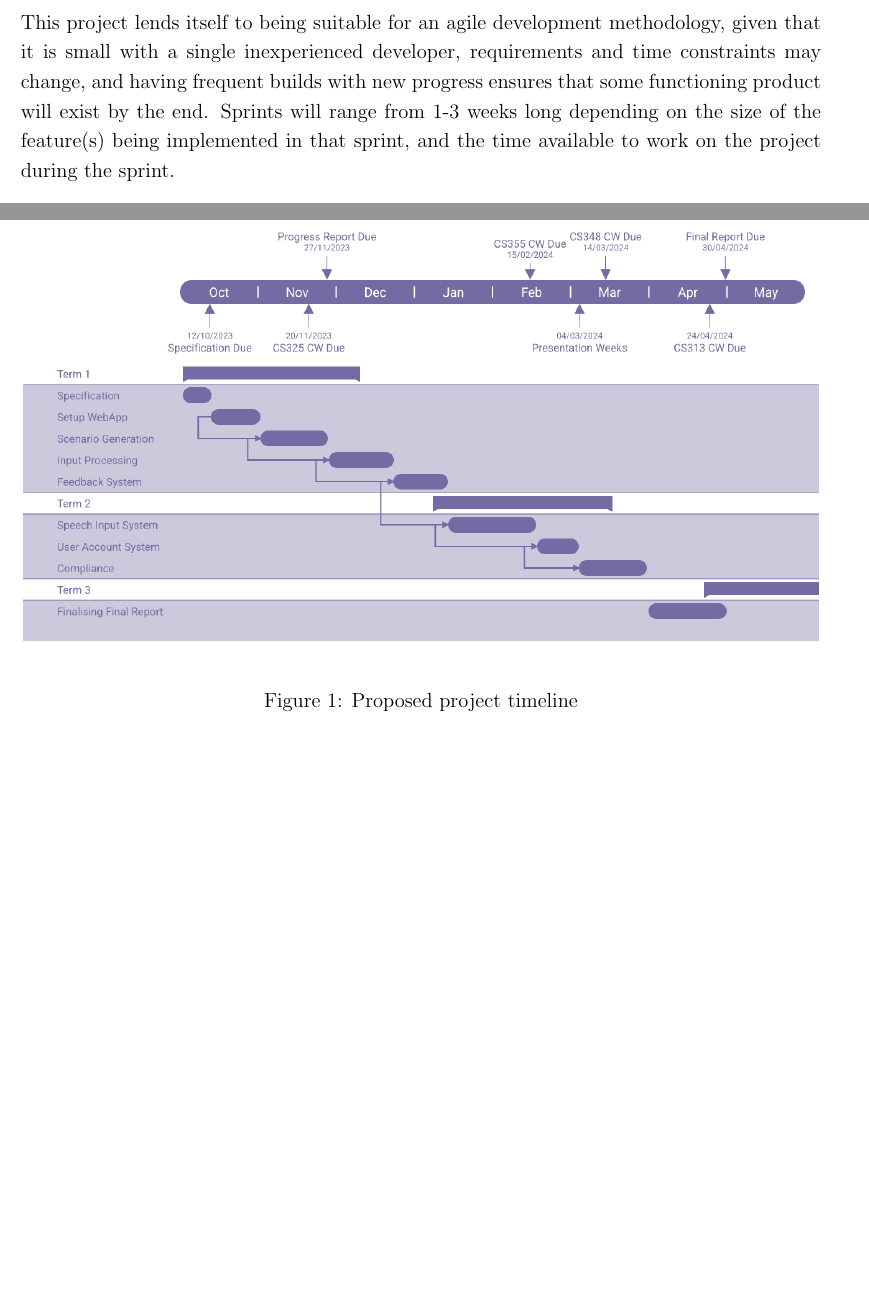
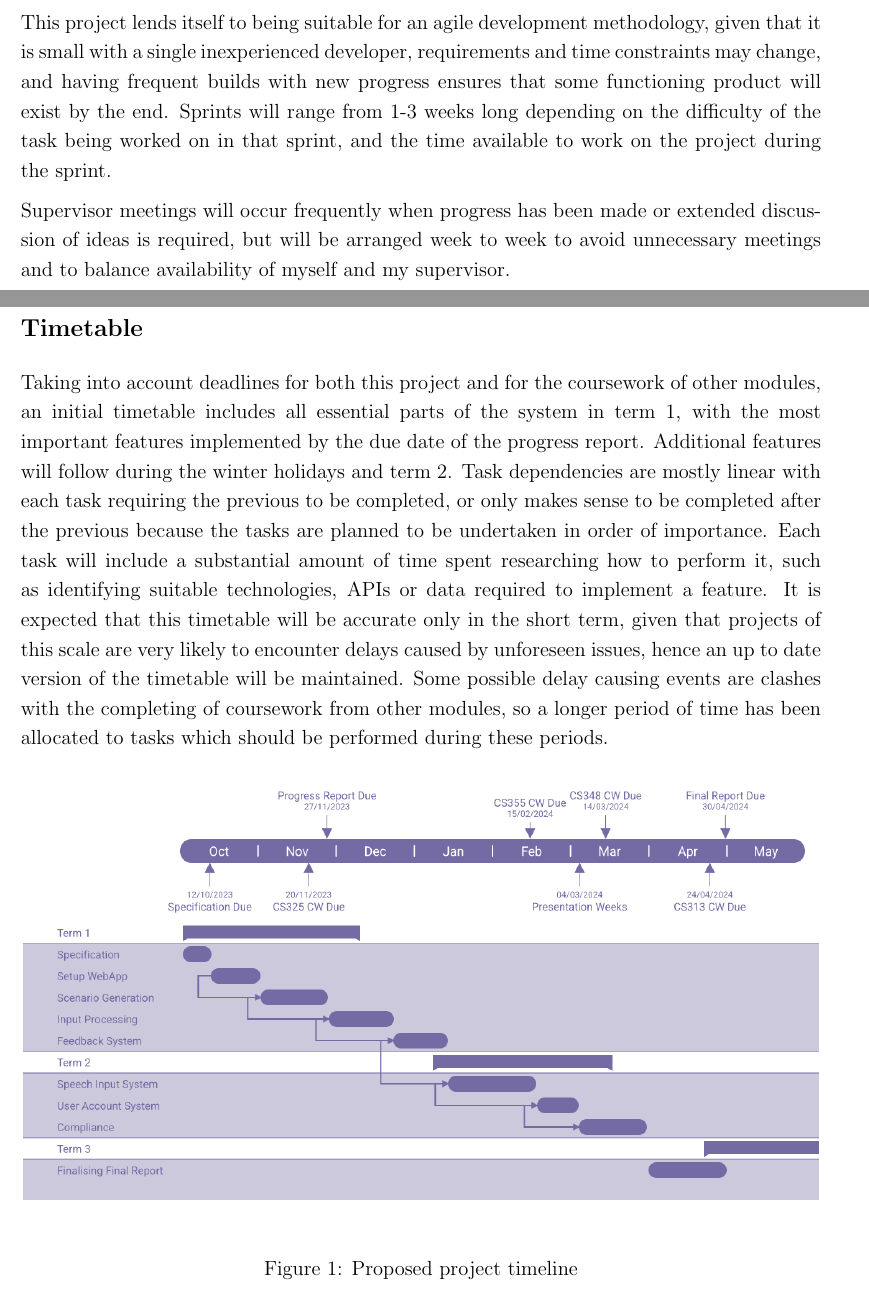
Before and after one commit to Zac-Benattar/rt-trainer, a LaTeX document (specification/specification.tex, which reads specification/project-management.tex): two parts of pages 2 and 3 of 4, joined at a grey line, cut so that both start at the same text, the shorter picture padded with empty space. Compiled offline with pdfLaTeX.

Commit message:
Written timeline section and updated risk assessment

```diff
--- a/specification/project-management.tex
+++ b/specification/project-management.tex
@@ -1,9 +1,13 @@
 \subsection{Methodology}
-This project lends itself to being suitable for an agile development methodology, given that it is small with a single inexperienced developer, requirements and time constraints may change, and having frequent builds with new progress ensures that some functioning product will exist by the end. Sprints will range from 1-3 weeks long depending on the size of the feature(s) being implemented in that sprint, and the time available to work on the project during the sprint.
+This project lends itself to being suitable for an agile development methodology, given that it is small with a single inexperienced developer, requirements and time constraints may change, and having frequent builds with new progress ensures that some functioning product will exist by the end. Sprints will range from 1-3 weeks long depending on the difficulty of the task being worked on in that sprint, and the time available to work on the project during the sprint.
+
+Supervisor meetings will occur frequently when progress has been made or extended discussion of ideas is required, but will be arranged week to week to avoid unnecessary meetings and to balance availability of myself and my supervisor.
 
 \subsection{Timetable}
+Taking into account deadlines for both this project and for the coursework of other modules, an initial timetable includes all essential parts of the system in term 1, with the most important features implemented by the due date of the progress report. Additional features will follow during the winter holidays and term 2. Task dependencies are mostly linear with each task requiring the previous to be completed, or only makes sense to be completed after the previous because the tasks are planned to be undertaken in order of importance. Each task will include a substantial amount of time spent researching how to perform it, such as identifying suitable technologies, APIs or data required to implement a feature. It is expected that this timetable will be accurate only in the short term, given that projects of this scale are very likely to encounter delays caused by unforeseen issues, hence an up to date version of the timetable will be maintained. Some possible delay causing events are clashes with the completing of coursework from other modules, so a longer period of time has been allocated to tasks which should be performed during these periods.
+
 % Gantt image
-\begin{figure}[h!]
+\begin{figure}[H]
     \centering
 	\includegraphics[scale = 0.42]{../document-resources/images/initial-gantt.png}
     \label{initialgantt}
```
Also changed, not shown: specification/project-management.tex (3 more changed lines).
